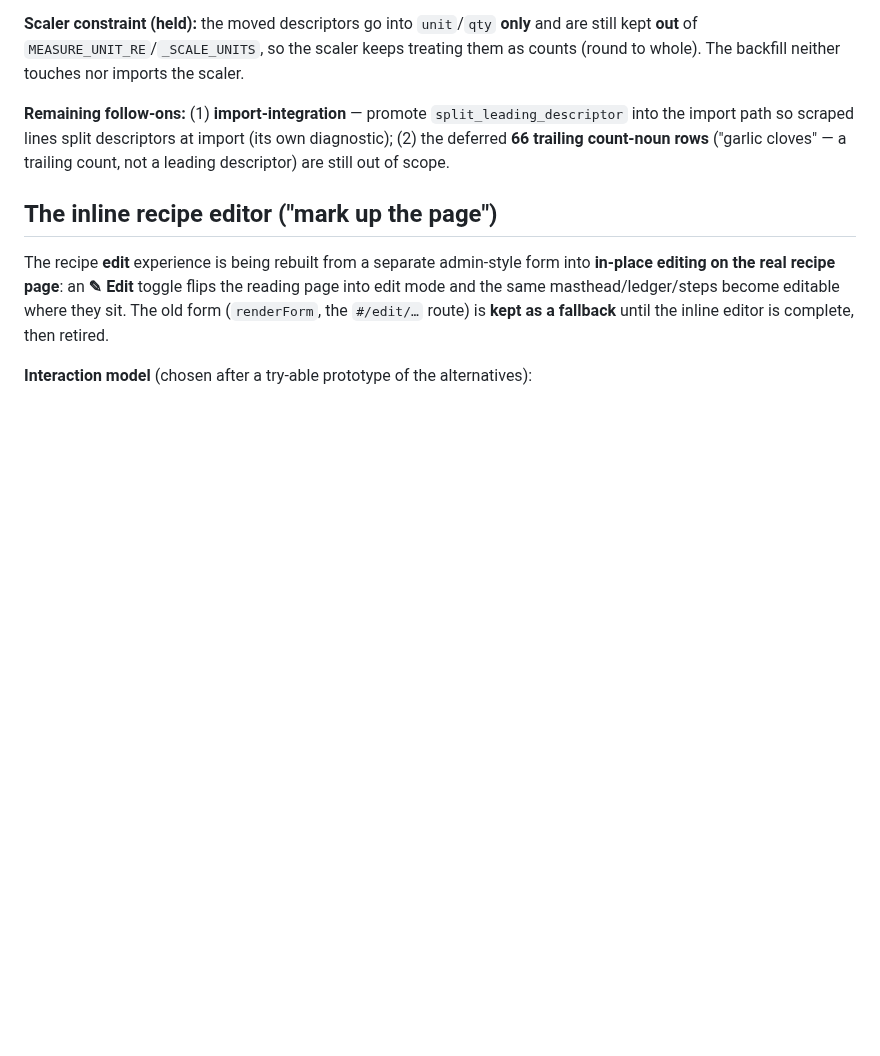
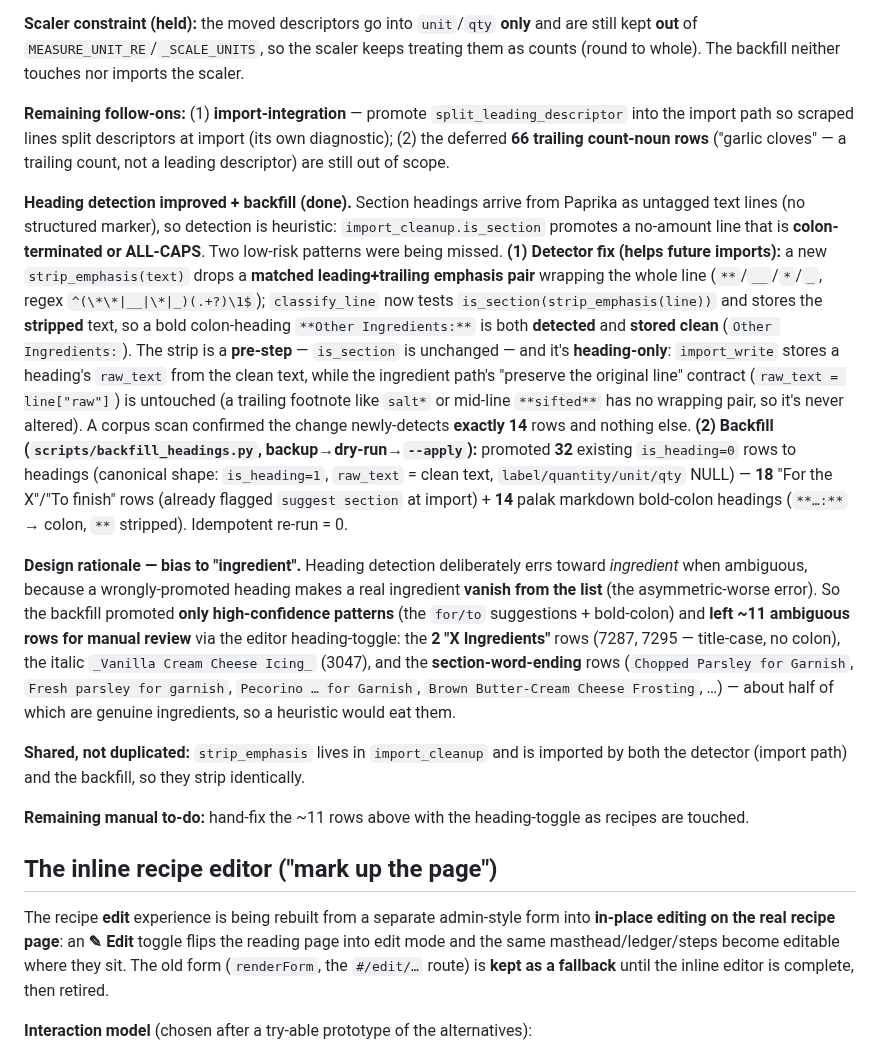
Before and after one commit to abh5227/recipe-app2, a Markdown page: docs/design-decisions.md, the part around the change. Rendered like a GitHub page; blank space fills up the shorter version.

Commit message:
docs: record heading detection fix + backfill (bias-to-ingredient rationale)
Co-Authored-By: Claude Opus 4.8 (1M context) <noreply@anthropic.com>

```diff
--- a/docs/design-decisions.md
+++ b/docs/design-decisions.md
@@ -355,6 +355,37 @@ The backfill neither touches nor imports the scaler.
 path so scraped lines split descriptors at import (its own diagnostic); (2) the deferred **66 trailing
 count-noun rows** ("garlic cloves" — a trailing count, not a leading descriptor) are still out of scope.
 
+**Heading detection improved + backfill (done).** Section headings arrive from Paprika as untagged text
+lines (no structured marker), so detection is heuristic: `import_cleanup.is_section` promotes a no-amount
+line that is **colon-terminated or ALL-CAPS**. Two low-risk patterns were being missed. **(1) Detector
+fix (helps future imports):** a new `strip_emphasis(text)` drops a **matched leading+trailing emphasis
+pair** wrapping the whole line (`**`/`__`/`*`/`_`, regex `^(\*\*|__|\*|_)(.+?)\1$`); `classify_line` now
+tests `is_section(strip_emphasis(line))` and stores the **stripped** text, so a bold colon-heading
+`**Other Ingredients:**` is both **detected** and **stored clean** (`Other Ingredients:`). The strip is a
+**pre-step** — `is_section` is unchanged — and it's **heading-only**: `import_write` stores a heading's
+`raw_text` from the clean text, while the ingredient path's "preserve the original line" contract
+(`raw_text = line["raw"]`) is untouched (a trailing footnote like `salt*` or mid-line `**sifted**` has no
+wrapping pair, so it's never altered). A corpus scan confirmed the change newly-detects **exactly 14**
+rows and nothing else. **(2) Backfill (`scripts/backfill_headings.py`, backup→dry-run→`--apply`):**
+promoted **32** existing `is_heading=0` rows to headings (canonical shape: `is_heading=1`, `raw_text` =
+clean text, `label/quantity/unit/qty` NULL) — **18** "For the X"/"To finish" rows (already flagged
+`suggest section` at import) + **14** palak markdown bold-colon headings (`**…:**` → colon, `**`
+stripped). Idempotent re-run = 0.
+
+**Design rationale — bias to "ingredient".** Heading detection deliberately errs toward *ingredient* when
+ambiguous, because a wrongly-promoted heading makes a real ingredient **vanish from the list** (the
+asymmetric-worse error). So the backfill promoted **only high-confidence patterns** (the `for/to`
+suggestions + bold-colon) and **left ~11 ambiguous rows for manual review** via the editor heading-toggle:
+the **2 "X Ingredients"** rows (7287, 7295 — title-case, no colon), the italic `_Vanilla Cream Cheese
+Icing_` (3047), and the **section-word-ending** rows (`Chopped Parsley for Garnish`, `Fresh parsley for
+garnish`, `Pecorino … for Garnish`, `Brown Butter-Cream Cheese Frosting`, …) — about half of which are
+genuine ingredients, so a heuristic would eat them.
+
+**Shared, not duplicated:** `strip_emphasis` lives in `import_cleanup` and is imported by both the
+detector (import path) and the backfill, so they strip identically.
+
+**Remaining manual to-do:** hand-fix the ~11 rows above with the heading-toggle as recipes are touched.
+
 ## The inline recipe editor ("mark up the page")
 
 The recipe **edit** experience is being rebuilt from a separate admin-style form into **in-place
```
Also changed, not shown: ROADMAP.md (+9 -0 lines).
